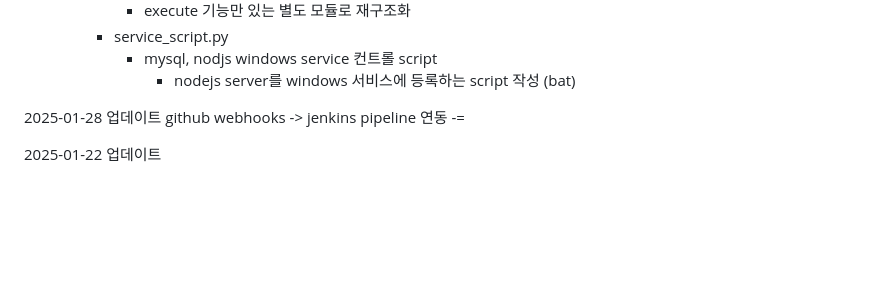
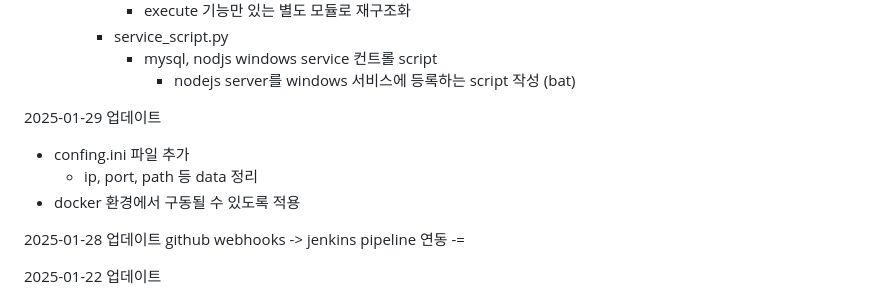
Before and after one commit to dnrwn/restapi_song, a Markdown page: README.md, the part around the change. Drawn GitHub-style; blank space fills up the shorter version.

```diff
--- a/README.md
+++ b/README.md
@@ -44,6 +44,11 @@ jenkins job을 restapi server, testscript로 나눠서
         - service_script.py
             - mysql, nodjs windows service 컨트롤 script
               - nodejs server를 windows 서비스에 등록하는 script 작성 (bat)
+
+2025-01-29 업데이트
+- confing.ini 파일 추가
+  - ip, port, path 등 data 정리
+- docker 환경에서 구동될 수 있도록 적용
 
 2025-01-28 업데이트
 github webhooks -> jenkins pipeline 연동
```
